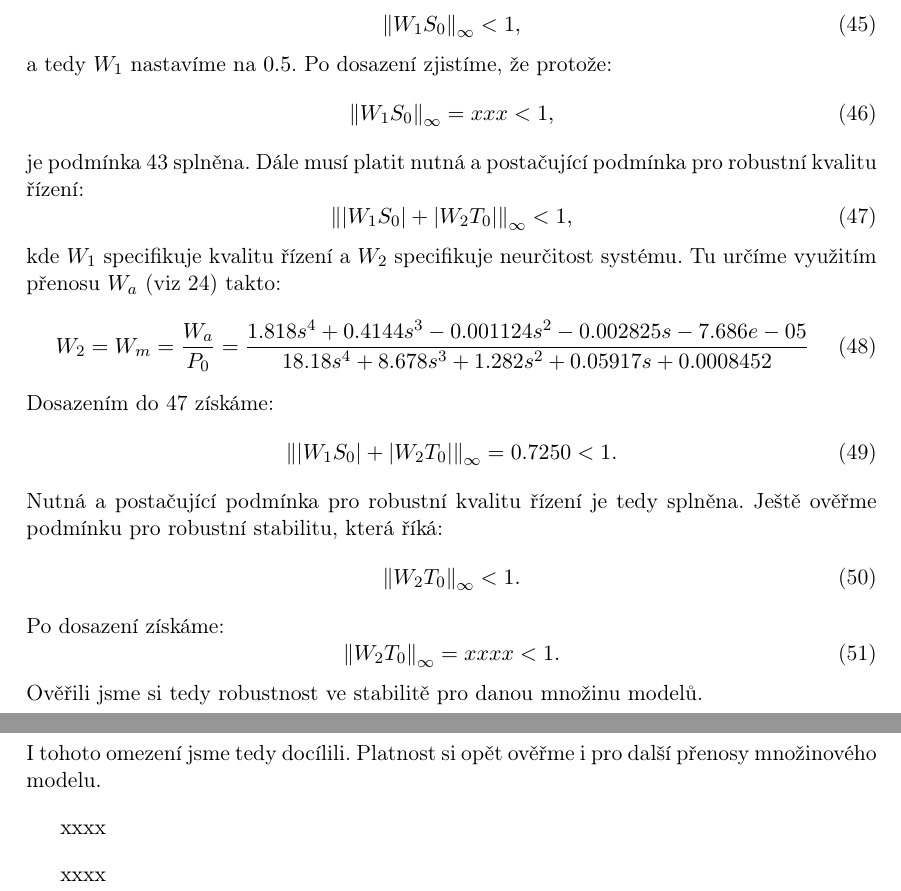
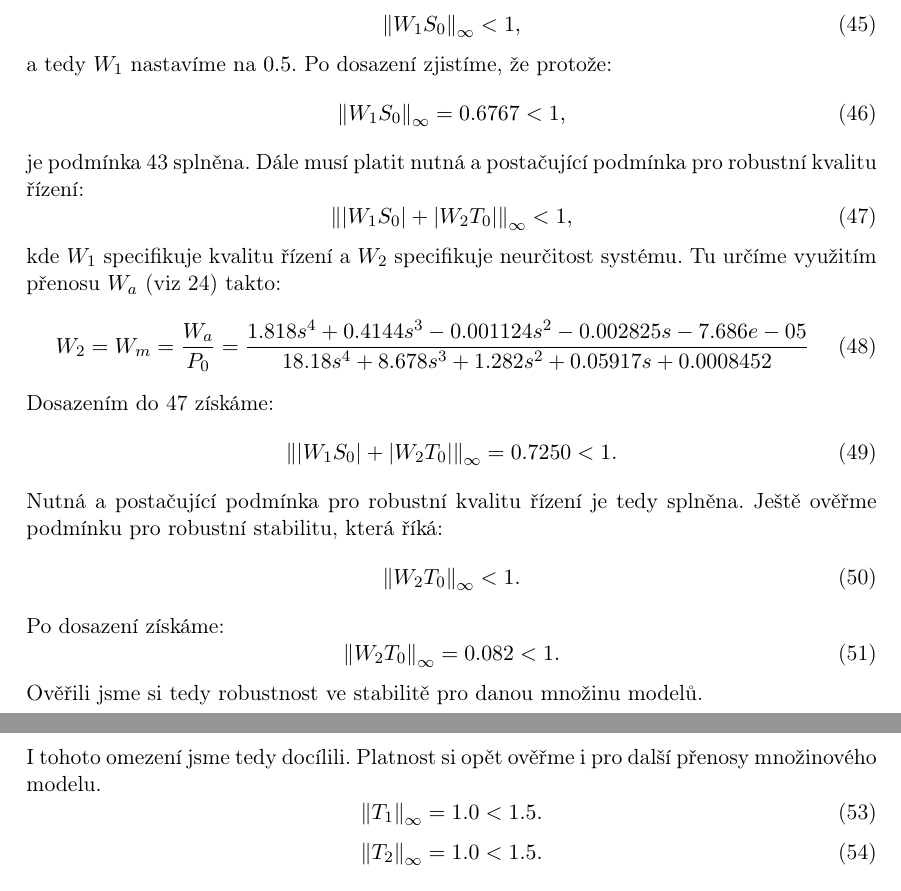
Before and after one commit to Cibulkaj/semestralkaAR, a LaTeX document (dokument/ar-semestralka.tex): two parts of pages 16 and 17 of 18, joined at a grey line, cut so that both start at the same text. Compiled offline with pdfLaTeX.

Commit message:
Hotove 2.1

```diff
--- a/dokument/ar-semestralka.tex
+++ b/dokument/ar-semestralka.tex
@@ -426,7 +426,7 @@ Pro určení váhové funkce $ W_{1} $ využijeme podmínku kvality řízení pr
 \end{equation}
 a tedy $  W_{1} $ nastavíme na $ 0.5 $. Po dosazení zjistíme, že protože:
 \begin{equation}
-\left \| W_{1}S_{0} \right \|_{\infty }=xxx<1,
+\left \| W_{1}S_{0} \right \|_{\infty }=0.6767<1,
 \end{equation}
 je podmínka \ref{eq:Amplituda_citlivostky} splněna.
 Dále musí platit nutná a postačující podmínka pro robustní kvalitu řízení:
@@ -447,7 +447,7 @@ Nutná a postačující podmínka pro robustní kvalitu řízení je tedy splně
 \end{equation}
 Po dosazení získáme:
 \begin{equation}
-\left \| W_{2}T_{0}\right \|_{\infty }=xxxx<1.
+\left \| W_{2}T_{0}\right \|_{\infty }=0.082<1.
 \end{equation}
 Ověřili jsme si tedy robustnost ve stabilitě pro danou množinu modelů.
 
@@ -469,13 +469,15 @@ Vyčteme, že útlum na frekvenci $ \Omega _{a} $ je roven pro varianty přenosu
 \subsubsection{Omezení zesílení energie šumu}
 Posledním požadavkem je zajistit, aby energie libovolného šumu měření $ n\left ( t \right ) $ nebyla zesílena více než 1.5 krát. K výpočtu hodnoty tohoto zesílení poslouží $ \left \| H \right \|_{\infty } $ norma komplementární citlivostní funkce:
 \begin{equation}
-\left \| T_{0} \right \|_{\infty } =xxxx<1.5.
+\left \| T_{0} \right \|_{\infty } = 1.0 <1.5.
 \end{equation}
 I tohoto omezení jsme tedy docílili. Platnost si opět ověřme i pro další přenosy množinového modelu.
-
-xxxx
-
-xxxx
+\begin{equation}
+\left \| T_{1} \right \|_{\infty } = 1.0 <1.5.
+\end{equation}
+\begin{equation}
+\left \| T_{2} \right \|_{\infty } = 1.0 <1.5.
+\end{equation}
 
 \newpage
 \subsection{Druhý úkol}
```
Also changed, not shown: dokument/ar-semestralka.pdf, dokument/ar-semestralka.tex (2 more changed lines), 3 other files.
